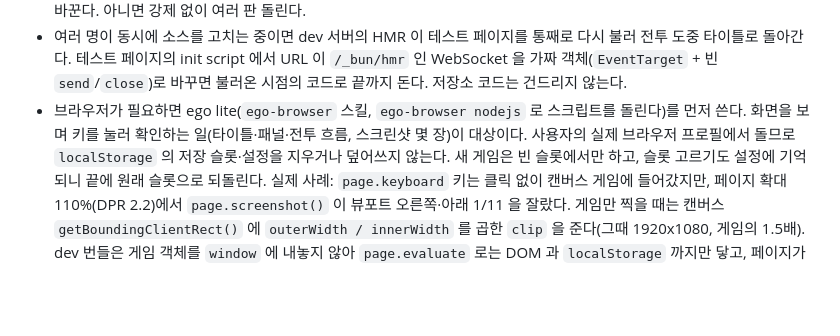
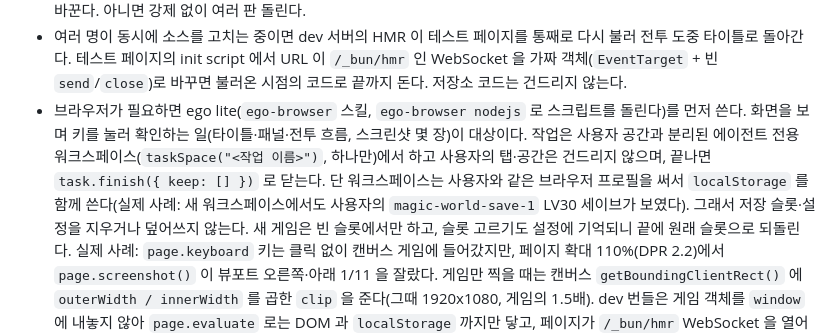
Before and after one commit to ysoftman/magic-world, a Markdown page: AGENTS.md, the part around the change. Rendered like a GitHub page; blank space fills up the shorter version.

Commit message:
run ego lite checks in an agent workspace that shares the saves

```diff
--- a/AGENTS.md
+++ b/AGENTS.md
@@ -434,8 +434,11 @@ NPC/건물/입구 라벨은 전부 `setOrigin(0.5)` 이라 폭 `문자수 x n x
   인 WebSocket 을 가짜 객체(`EventTarget` + 빈 `send`/`close`)로 바꾸면 불러온 시점의 코드로
   끝까지 돈다. 저장소 코드는 건드리지 않는다.
 - 브라우저가 필요하면 ego lite(`ego-browser` 스킬, `ego-browser nodejs` 로 스크립트를 돌린다)를 먼저
-  쓴다. 화면을 보며 키를 눌러 확인하는 일(타이틀·패널·전투 흐름, 스크린샷 몇 장)이 대상이다. 사용자의
-  실제 브라우저 프로필에서 돌므로 `localStorage` 의 저장 슬롯·설정을 지우거나 덮어쓰지 않는다. 새
+  쓴다. 화면을 보며 키를 눌러 확인하는 일(타이틀·패널·전투 흐름, 스크린샷 몇 장)이 대상이다. 작업은
+  사용자 공간과 분리된 에이전트 전용 워크스페이스(`taskSpace("<작업 이름>")`, 하나만)에서 하고 사용자의
+  탭·공간은 건드리지 않으며, 끝나면 `task.finish({ keep: [] })` 로 닫는다. 단 워크스페이스는 사용자와 같은
+  브라우저 프로필을 써서 `localStorage` 를 함께 쓴다(실제 사례: 새 워크스페이스에서도 사용자의
+  `magic-world-save-1` LV30 세이브가 보였다). 그래서 저장 슬롯·설정을 지우거나 덮어쓰지 않는다. 새
   게임은 빈 슬롯에서만 하고, 슬롯 고르기도 설정에 기억되니 끝에 원래 슬롯으로 되돌린다. 실제 사례:
   `page.keyboard` 키는 클릭 없이 캔버스 게임에 들어갔지만, 페이지 확대 110%(DPR 2.2)에서
   `page.screenshot()` 이 뷰포트 오른쪽·아래 1/11 을 잘랐다. 게임만 찍을 때는 캔버스
```
Also changed, not shown: 1 other file.
